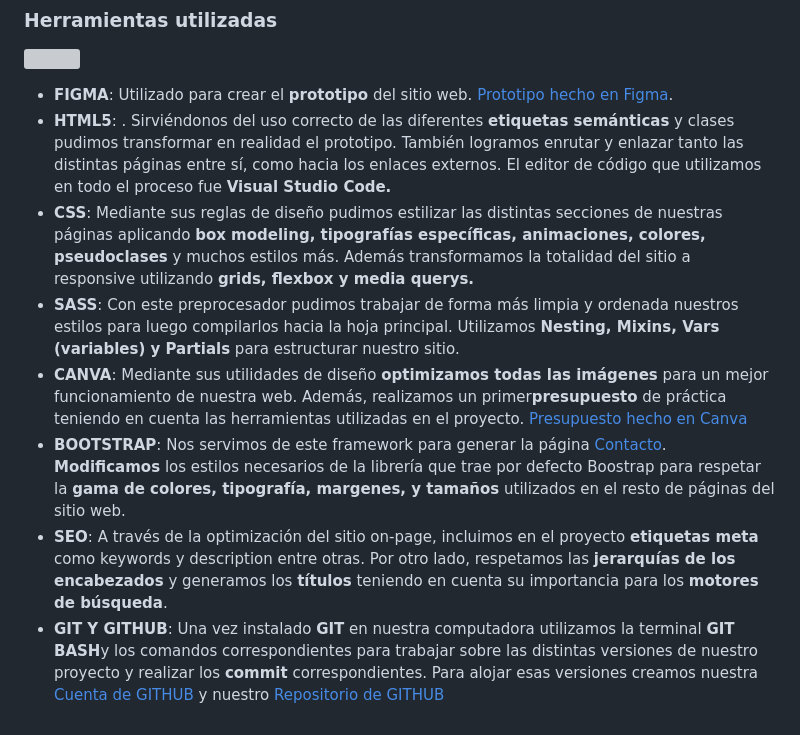
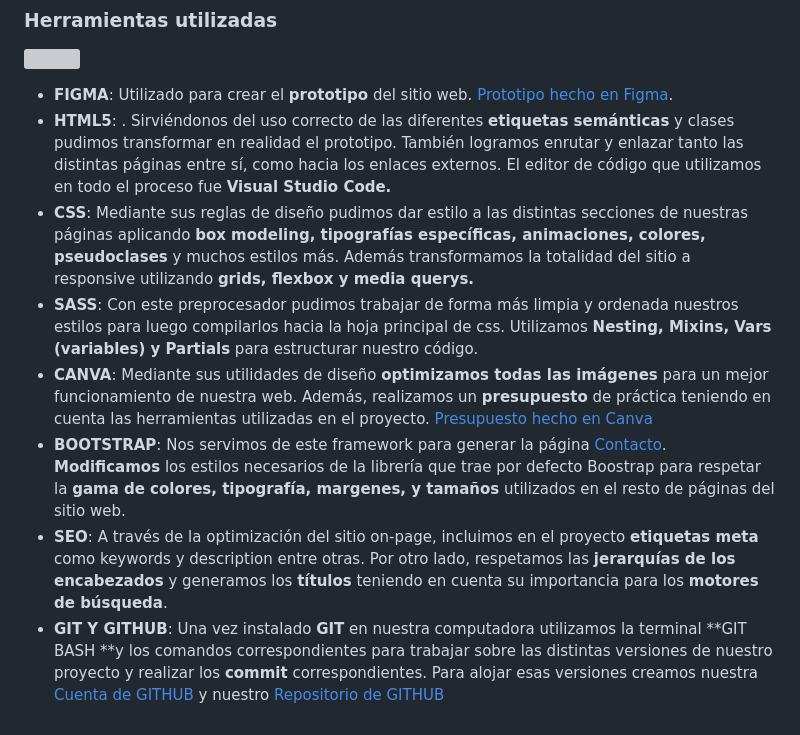
Before and after one commit to Facundo2244/proyecto-desarrollo-web-coderhouse, a Markdown page: README.md, the part around the change. GitHub-like rendering; grey boxes are pictures that could not be loaded.

```diff
--- a/README.md
+++ b/README.md
@@ -8,9 +8,9 @@
 
 - **FIGMA**: Utilizado para crear el **prototipo** del sitio web. [Prototipo hecho en Figma](https://www.figma.com/file/WqkQscE05CJIYxry7yjKIH/expo-villares?type=design&node-id=1%3A4&mode=design&t=CKklLgV7Er6NpOFt-1 "Prototipo hecho en Figma").
 - **HTML5**: . Sirviéndonos del uso correcto de las diferentes **etiquetas semánticas** y clases pudimos transformar en realidad el prototipo. También logramos enrutar y enlazar tanto las distintas páginas entre sí, como hacia los enlaces externos. El editor de código que utilizamos en todo el proceso fue **Visual Studio Code.**
-- **CSS**: Mediante sus reglas de diseño pudimos estilizar las distintas secciones de nuestras páginas aplicando **box modeling, tipografías específicas, animaciones, colores, pseudoclases** y muchos estilos más. Además transformamos la totalidad del sitio a responsive utilizando **grids, flexbox y media querys.**
-- **SASS**: Con este preprocesador pudimos trabajar de forma más limpia y ordenada nuestros estilos para luego compilarlos hacia la hoja principal. Utilizamos **Nesting, Mixins, Vars (variables) y Partials** para estructurar nuestro sitio.
-- **CANVA**: Mediante sus utilidades de diseño **optimizamos todas las imágenes** para un mejor funcionamiento de nuestra web. Además, realizamos un primer**presupuesto** de práctica teniendo en cuenta las herramientas utilizadas en el proyecto. [Presupuesto hecho en Canva](https://www.canva.com/design/DAF0WUHiSOQ/CvaSkxeBZkpwuqss0kf6Fw/edit?utm_content=DAF0WUHiSOQ&utm_campaign=designshare&utm_medium=link2&utm_source=sharebutton "Presupuesto hecho en Canva")
+- **CSS**: Mediante sus reglas de diseño pudimos dar estilo a las distintas secciones de nuestras páginas aplicando **box modeling, tipografías específicas, animaciones, colores, pseudoclases** y muchos estilos más. Además transformamos la totalidad del sitio a responsive utilizando **grids, flexbox y media querys.**
+- **SASS**: Con este preprocesador pudimos trabajar de forma más limpia y ordenada nuestros estilos para luego compilarlos hacia la hoja principal de css. Utilizamos **Nesting, Mixins, Vars (variables) y Partials** para estructurar nuestro código.
+- **CANVA**: Mediante sus utilidades de diseño **optimizamos todas las imágenes** para un mejor funcionamiento de nuestra web. Además, realizamos un  **presupuesto** de práctica teniendo en cuenta las herramientas utilizadas en el proyecto. [Presupuesto hecho en Canva](https://www.canva.com/design/DAF0WUHiSOQ/CvaSkxeBZkpwuqss0kf6Fw/edit?utm_content=DAF0WUHiSOQ&utm_campaign=designshare&utm_medium=link2&utm_source=sharebutton "Presupuesto hecho en Canva")
 - **BOOTSTRAP**: Nos servimos de este framework para generar la página [Contacto](https://expovillares.netlify.app/pages/contacto "Contacto"). **Modificamos** los estilos necesarios de la librería que trae por defecto Boostrap para respetar la **gama de colores, tipografía, margenes, y tamaños** utilizados en el resto de páginas del sitio web.
 - **SEO**:  A través de la optimización del sitio on-page, incluimos en el proyecto **etiquetas meta** como keywords y description entre otras. Por otro lado, respetamos las **jerarquías de los encabezados** y generamos los **títulos** teniendo en cuenta su importancia para los **motores de búsqueda**.
-- **GIT Y GITHUB**: Una vez instalado **GIT** en nuestra computadora utilizamos la terminal **GIT BASH**y los comandos correspondientes para trabajar sobre las distintas versiones de nuestro proyecto y realizar los **commit** correspondientes. Para alojar esas versiones creamos nuestra [Cuenta de GITHUB](https://github.com/Facundo2244 "CUENTA DE GITHUB") y nuestro [Repositorio de GITHUB](https://github.com/Facundo2244/proyecto-desarrollo-web-coderhouse "Repositorio de GITHUB")
+- **GIT Y GITHUB**: Una vez instalado **GIT** en nuestra computadora utilizamos la terminal **GIT BASH **y los comandos correspondientes para trabajar sobre las distintas versiones de nuestro proyecto y realizar los **commit** correspondientes. Para alojar esas versiones creamos nuestra [Cuenta de GITHUB](https://github.com/Facundo2244 "CUENTA DE GITHUB") y nuestro [Repositorio de GITHUB](https://github.com/Facundo2244/proyecto-desarrollo-web-coderhouse "Repositorio de GITHUB")
```
